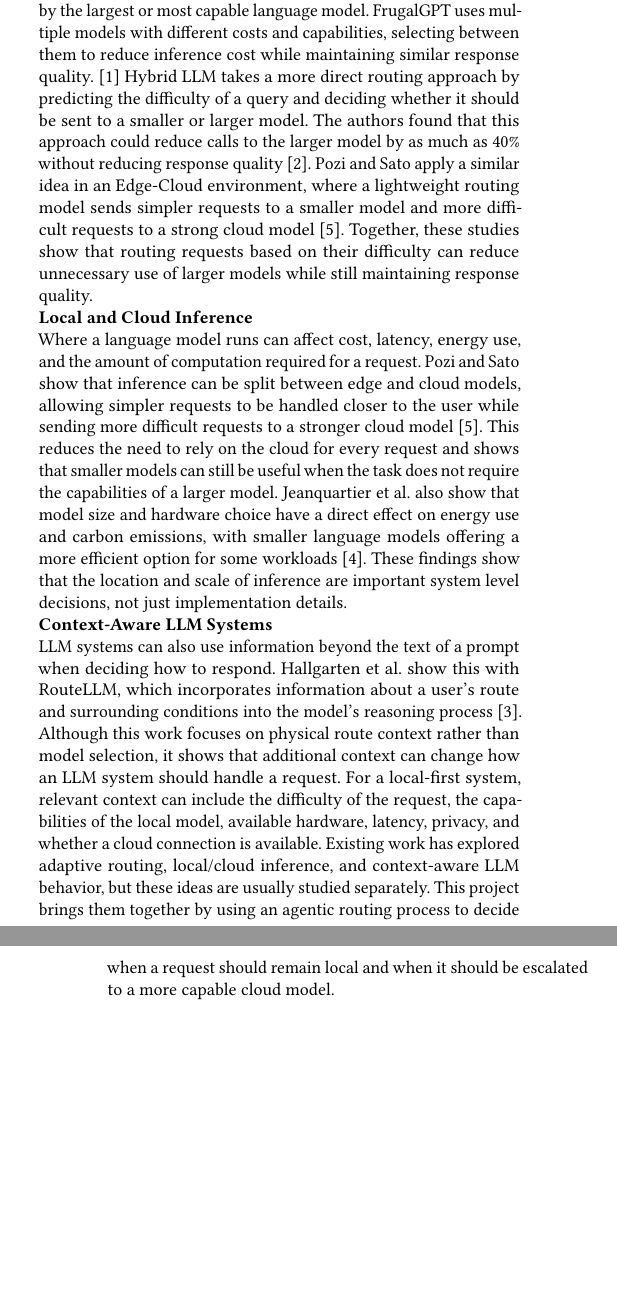
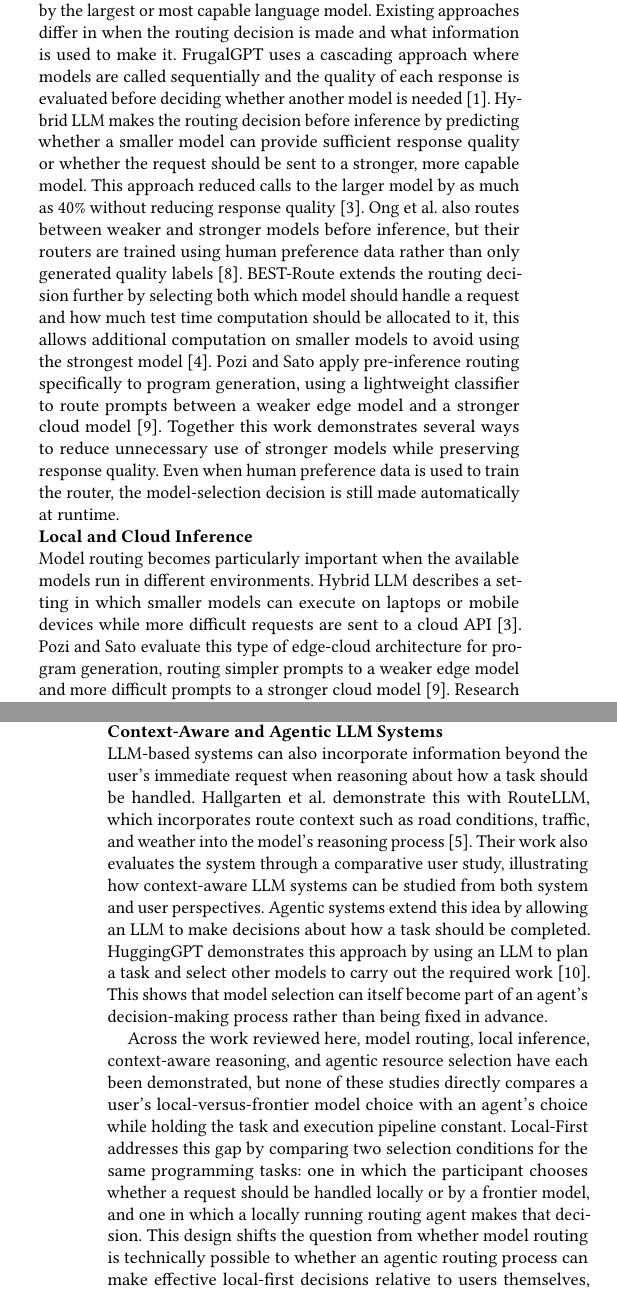
Before and after one commit to Flowerska/local-first, a LaTeX paper (main.tex): two parts of the columns of pages 1 and 2 of 6, joined at a grey line, cut so that both start at the same text, the shorter picture padded with empty space. Compiled offline with pdfLaTeX.

Commit message:
Update on Overleaf.

```diff
--- a/main.tex
+++ b/main.tex
@@ -58,13 +58,15 @@ Large language models are increasingly available through both powerful cloud ser
 
 \section{Related Work}
 \noindent\textbf{Adaptive LLM Routing}\par
-\noindent Recent work has shown that not every request needs to be handled by the largest or most capable language model. FrugalGPT uses multiple models with different costs and capabilities, selecting between them to reduce inference cost while maintaining similar response quality.~\cite{chen2024frugalgpt} Hybrid LLM takes a more direct routing approach by predicting the difficulty of a query and deciding whether it should be sent to a smaller or larger model. The authors found that this approach could reduce calls to the larger model by as much as 40\% without reducing response quality~\cite{ding2024hybridllm}. Pozi and Sato apply a similar idea in an Edge-Cloud environment, where a lightweight routing model sends simpler requests to a smaller model and more difficult requests to a strong cloud model~\cite{pozi2025routing}. Together, these studies  show that routing requests based on their difficulty can reduce unnecessary use of larger models while still maintaining response quality.
+\noindent Recent work has shown that not every request needs to be handled by the largest or most capable language model. Existing approaches differ in when the routing decision is made and what information is used to make it. FrugalGPT uses a cascading approach where models are called sequentially and the quality of each response is evaluated before deciding whether another model is needed~\cite{chen2024frugalgpt}. Hybrid LLM makes the routing decision before inference by predicting whether a smaller model can provide sufficient response quality or whether the request should be sent to a stronger, more capable model. This approach reduced calls to the larger model by as much as 40\% without reducing response quality~\cite{ding2024hybridllm}. Ong et al. also routes between weaker and stronger models before inference, but their routers are trained using human preference data rather than only generated quality labels~\cite{ong2025routellm}. BEST-Route extends the routing decision further by selecting both which model should handle a request and how much test time computation should be allocated to it, this allows additional computation on smaller models to avoid using the strongest model~\cite{ding2025bestroute}. Pozi and Sato apply pre-inference routing specifically to program generation, using a lightweight classifier to route prompts between a weaker edge model and a stronger cloud model~\cite{pozi2025routing}. Together this work demonstrates several ways to reduce unnecessary use of stronger models while preserving response quality. Even when human preference data is used to train the router, the model-selection decision is still made automatically at runtime.
 
 \noindent\textbf{Local and Cloud Inference}\par
-\noindent Where a language model runs can affect cost, latency, energy use, and the amount of computation required for a request. Pozi and Sato show that inference can be split between edge and cloud models, allowing simpler requests to be handled closer to the user while sending more difficult requests to a stronger cloud model~\cite{pozi2025routing}. This reduces the need to rely on the cloud for every request and shows that smaller models can still be useful when the task does not require the capabilities of a larger model. Jeanquartier et al. also show that model size and hardware choice have a direct effect on energy use and carbon emissions, with smaller language models offering a more efficient option for some workloads~\cite{jeanquartier2026carbon}. These findings show that the location and scale of inference are important system level decisions, not just implementation details.
+\noindent Model routing becomes particularly important when the available models run in different environments. Hybrid LLM describes a setting in which smaller models can execute on laptops or mobile devices while more difficult requests are sent to a cloud API~\cite{ding2024hybridllm}. Pozi and Sato evaluate this type of edge-cloud architecture for program generation, routing simpler prompts to a weaker edge model and more difficult prompts to a stronger cloud model~\cite{pozi2025routing}. Research on smaller models also supports the feasibility of local execution. MobileLLM demonstrates that sub-billion-parameter models designed for on-device use can remain useful for common language tasks and achieve performance approaching much larger models on API-calling tasks~\cite{liu2024mobilellm}. Jeanquartier et al. examine the resource and environmental effects of language-model deployment and identify smaller models as a practical option for straightforward and resource-constrained workloads, including execution on everyday devices~\cite{jeanquartier2026carbon}. Agent-X approaches local execution from an agentic systems perspective and demonstrates an AI agent operating entirely on-device while also identifying latency as an important limitation of resource-constrained hardware~\cite{chung2026agentx}. These studies show that local inference can be a practical execution option, but its usefulness depends on matching the capability of the local model and hardware to the requirements of the task.
 
-\noindent\textbf{Context-Aware LLM Systems}\par
-\noindent LLM systems can also use information beyond the text of a prompt when deciding how to respond. Hallgarten et al. show this with RouteLLM, which incorporates information about a user's route and surrounding conditions into the model's reasoning process~\cite{hallgarten2025routllm}. Although this work focuses on physical route context rather than model selection, it shows that additional context can change how an LLM system should handle a request. For a local-first system, relevant context can include the difficulty of the request, the capabilities of the local model, available hardware, latency, privacy, and whether a cloud connection is available. Existing work has explored adaptive routing, local/cloud inference, and context-aware LLM behavior, but these ideas are usually studied separately. This project brings them together by using an agentic routing process to decide when a request should remain local and when it should be escalated to a more capable cloud model.
+\noindent\textbf{Context-Aware and Agentic LLM Systems}\par
+\noindent LLM-based systems can also incorporate information beyond the user's immediate request when reasoning about how a task should be handled. Hallgarten et al. demonstrate this with RouteLLM, which incorporates route context such as road conditions, traffic, and weather into the model's reasoning process~\cite{hallgarten2025routllm}. Their work also evaluates the system through a comparative user study, illustrating how context-aware LLM systems can be studied from both system and user perspectives. Agentic systems extend this idea by allowing an LLM to make decisions about how a task should be completed. HuggingGPT demonstrates this approach by using an LLM to plan a task and select other models to carry out the required work~\cite{shen2023hugginggpt}. This shows that model selection can itself become part of an agent's decision-making process rather than being fixed in advance.
+
+Across the work reviewed here, model routing, local inference, context-aware reasoning, and agentic resource selection have each been demonstrated, but none of these studies directly compares a user's local-versus-frontier model choice with an agent's choice while holding the task and execution pipeline constant. Local-First addresses this gap by comparing two selection conditions for the same programming tasks: one in which the participant chooses whether a request should be handled locally or by a frontier model, and one in which a locally running routing agent makes that decision. This design shifts the question from whether model routing is technically possible to whether an agentic routing process can make effective local-first decisions relative to users themselves, while maintaining task success, avoiding unnecessary reliance on frontier models, and examining how the selection method affects user satisfaction.
 
 \section{Approach}
 This project will use two complementary approaches to study model orchestration.
```
